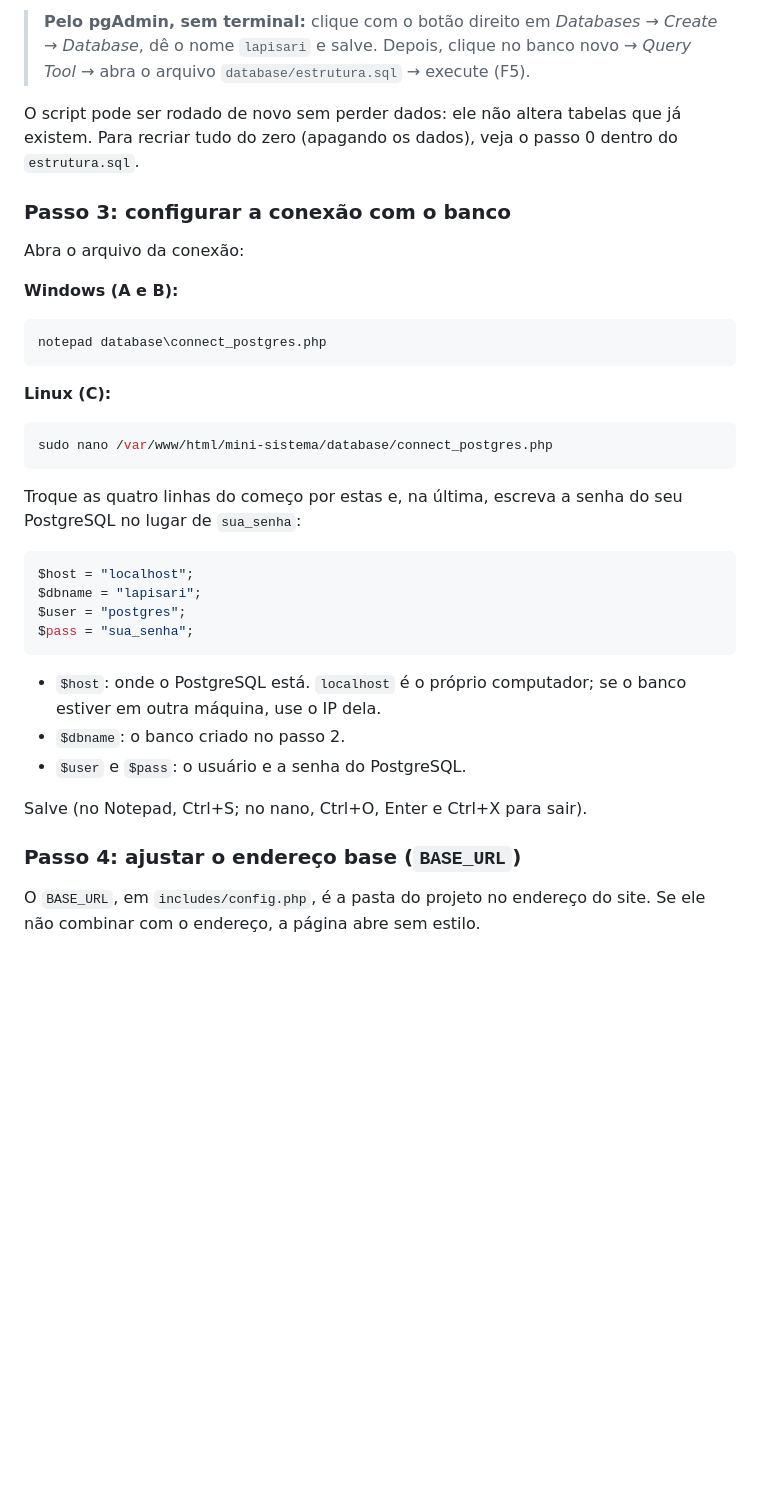
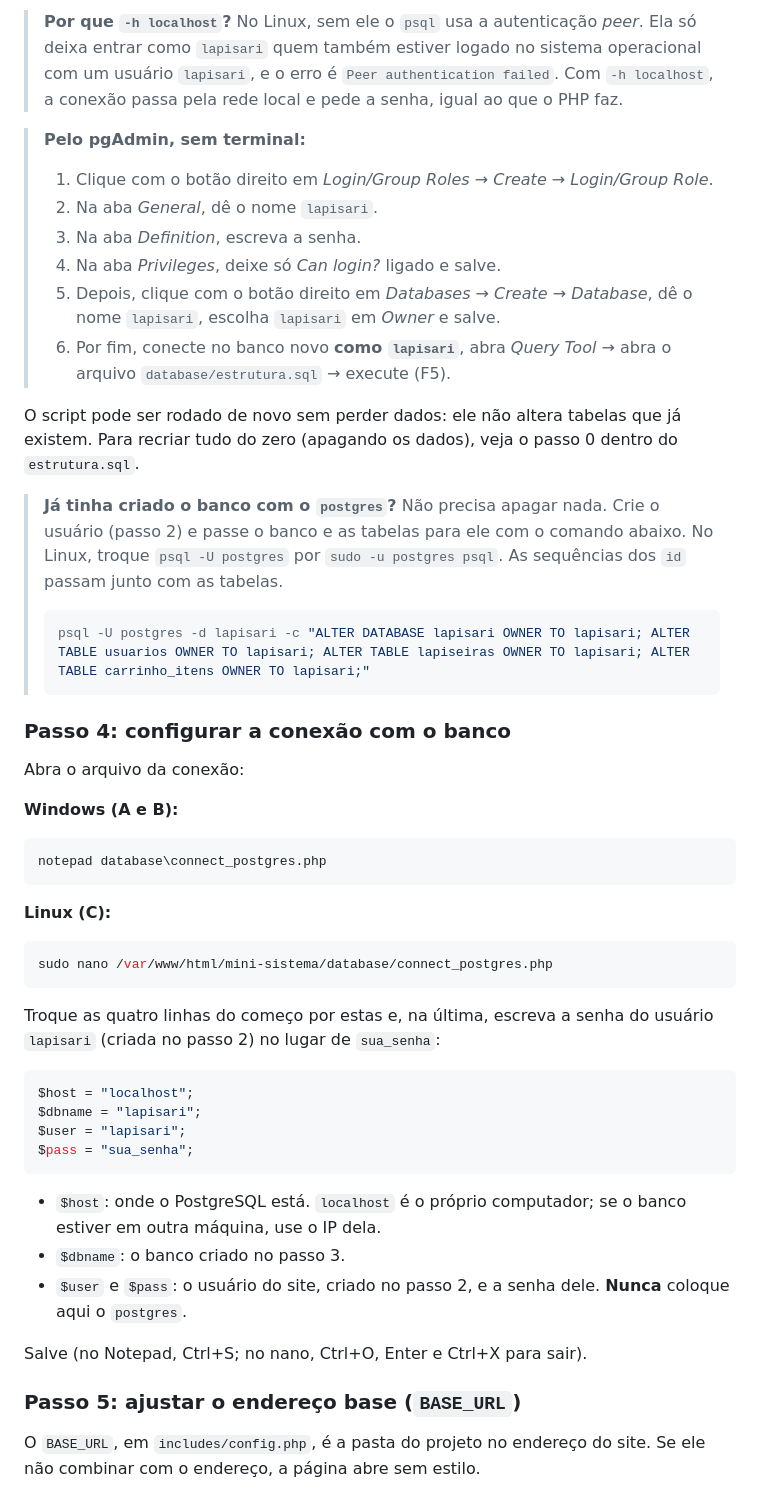
Before and after one commit to LucasRetameroBortoletto/lapisari-, a Markdown page: README.md, the part around one of its changes. Drawn GitHub-style; blank space fills up the shorter version.

````diff
--- a/README.md
+++ b/README.md
@@ -406,10 +436,24 @@ sudo -u postgres psql -d lapisari -f /var/www/html/mini-sistema/database/estrutu
 ```
 
-> **Pelo pgAdmin, sem terminal:** clique com o botão direito em *Databases* → *Create* → *Database*, dê o nome `lapisari` e salve. Depois, clique no banco novo → *Query Tool* → abra o arquivo `database/estrutura.sql` → execute (F5).
+> **Por que `-h localhost`?** No Linux, sem ele o `psql` usa a autenticação *peer*. Ela só deixa entrar como `lapisari` quem também estiver logado no sistema operacional com um usuário `lapisari`, e o erro é `Peer authentication failed`. Com `-h localhost`, a conexão passa pela rede local e pede a senha, igual ao que o PHP faz.
+
+> **Pelo pgAdmin, sem terminal:**
+> 1. Clique com o botão direito em *Login/Group Roles* → *Create* → *Login/Group Role*.
+> 2. Na aba *General*, dê o nome `lapisari`.
+> 3. Na aba *Definition*, escreva a senha.
+> 4. Na aba *Privileges*, deixe só *Can login?* ligado e salve.
+> 5. Depois, clique com o botão direito em *Databases* → *Create* → *Database*, dê o nome `lapisari`, escolha `lapisari` em *Owner* e salve.
+> 6. Por fim, conecte no banco novo **como `lapisari`**, abra *Query Tool* → abra o arquivo `database/estrutura.sql` → execute (F5).
 
 O script pode ser rodado de novo sem perder dados: ele não altera tabelas que já existem. Para recriar tudo do zero (apagando os dados), veja o passo 0 dentro do `estrutura.sql`.
 
-### Passo 3: configurar a conexão com o banco
+> **Já tinha criado o banco com o `postgres`?** Não precisa apagar nada. Crie o usuário (passo 2) e passe o banco e as tabelas para ele com o comando abaixo. No Linux, troque `psql -U postgres` por `sudo -u postgres psql`. As sequências dos `id` passam junto com as tabelas.
+>
+> ```powershell
+> psql -U postgres -d lapisari -c "ALTER DATABASE lapisari OWNER TO lapisari; ALTER TABLE usuarios OWNER TO lapisari; ALTER TABLE lapiseiras OWNER TO lapisari; ALTER TABLE carrinho_itens OWNER TO lapisari;"
+> ```
+
+### Passo 4: configurar a conexão com o banco
 
 Abra o arquivo da conexão:
 
@@ -425,22 +469,22 @@ notepad database\connect_postgres.php
 sudo nano /var/www/html/mini-sistema/database/connect_postgres.php
 ```
 
-Troque as quatro linhas do começo por estas e, na última, escreva a senha do seu PostgreSQL no lugar de `sua_senha`:
+Troque as quatro linhas do começo por estas e, na última, escreva a senha do usuário `lapisari` (criada no passo 2) no lugar de `sua_senha`:
 
 ```php
 $host = "localhost";
 $dbname = "lapisari";
-$user = "postgres";
+$user = "lapisari";
 $pass = "sua_senha";
 ```
 
 - `$host`: onde o PostgreSQL está. `localhost` é o próprio computador; se o banco estiver em outra máquina, use o IP dela.
-- `$dbname`: o banco criado no passo 2.
-- `$user` e `$pass`: o usuário e a senha do PostgreSQL.
+- `$dbname`: o banco criado no passo 3.
+- `$user` e `$pass`: o usuário do site, criado no passo 2, e a senha dele. **Nunca** coloque aqui o `postgres`.
 
 Salve (no Notepad, Ctrl+S; no nano, Ctrl+O, Enter e Ctrl+X para sair).
 
-### Passo 4: ajustar o endereço base (`BASE_URL`)
+### Passo 5: ajustar o endereço base (`BASE_URL`)
 
 O `BASE_URL`, em `includes/config.php`, é a pasta do projeto no endereço do site. Se ele não combinar com o endereço, a página abre sem estilo.
 
````
Also changed, not shown: other parts of README.md (+52 -19 lines).
